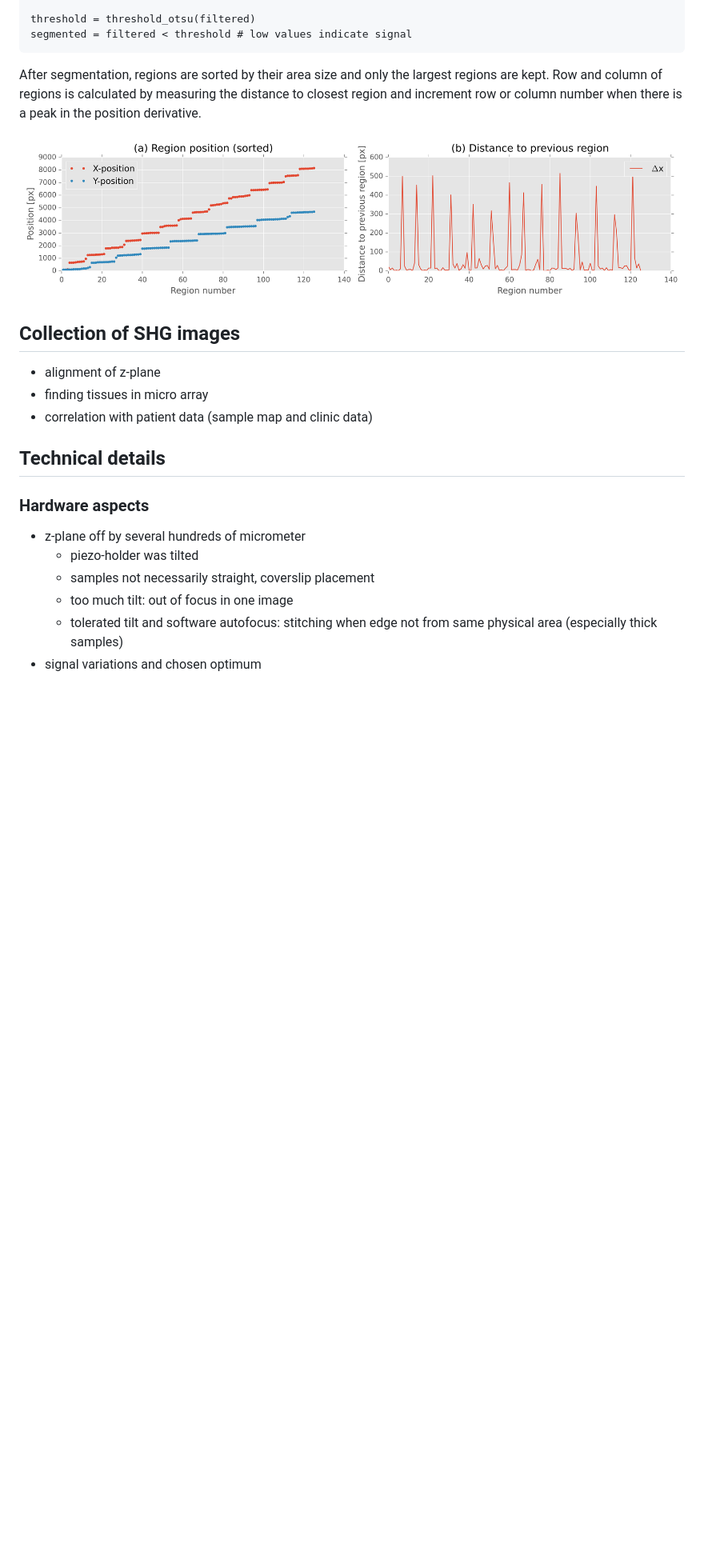
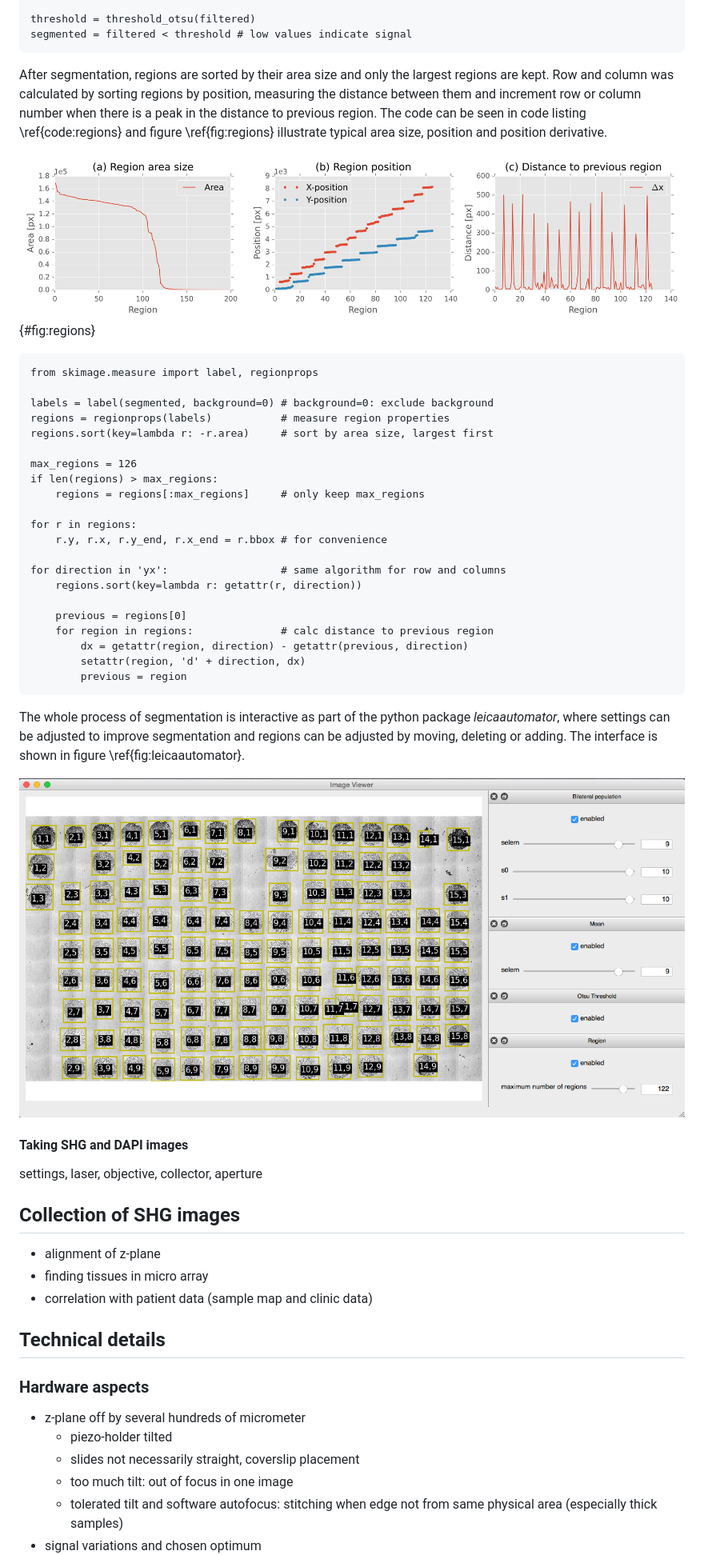
Before and after one commit to arve0/master, a Markdown page: thesis.md, the part around the change printed below. Shown: that part at 80% size. Rendered like a GitHub page; pictures changed too: figures/regions_area_and_position.png (added), figures/row_column.png (deleted); blank space fills up the shorter version.

Commit message:
complete segmentation chapter

````diff
--- a/thesis.md
+++ b/thesis.md
@@ -202,9 +202,41 @@ threshold = threshold_otsu(filtered)
 segmented = filtered < threshold # low values indicate signal
 ```
 
-After segmentation, regions are sorted by their area size and only the largest regions are kept. Row and column of regions is calculated by measuring the distance to closest region and increment row or column number when there is a peak in the position derivative.
+After segmentation, regions are sorted by their area size and only the largest regions are kept. Row and column was calculated by sorting regions by position, measuring the distance between them and increment row or column number when there is a peak in the distance to previous region. The code can be seen in code listing \ref{code:regions} and figure \ref{fig:regions} illustrate typical area size, position and position derivative.
 
-![(a) Regions sorted by position. There is a gap between the positions when row and columns are increasing. (b) Distance to closest region. 14 peaks indicate that the image contain 15 columns.](figures/row_column.png)
+![(a) Sorted region areas. Area size drops dramatically around region 125 according to number of samples on slide. (b) Regions sorted by position. There is a gap between the positions when row and columns are increasing. (c) X distance to previous region when regions are sorted by x-position. 14 peaks indicate that the image contain 15 columns. Note that x-axes in (a), (b) and (c) doesn't correspond, as the graphs are not sorted by the same attribute.](figures/regions_area_and_position.png) {#fig:regions}
+
+
+``` {caption="" label=code:regions .python}
+from skimage.measure import label, regionprops
+
+labels = label(segmented, background=0) # background=0: exclude background
+regions = regionprops(labels)           # measure region properties
+regions.sort(key=lambda r: -r.area)     # sort by area size, largest first
+
+max_regions = 126
+if len(regions) > max_regions:
+    regions = regions[:max_regions]     # only keep max_regions
+
+for r in regions:
+    r.y, r.x, r.y_end, r.x_end = r.bbox # for convenience
+
+for direction in 'yx':                  # same algorithm for row and columns
+    regions.sort(key=lambda r: getattr(r, direction))
+
+    previous = regions[0]
+    for region in regions:              # calc distance to previous region
+        dx = getattr(region, direction) - getattr(previous, direction)
+        setattr(region, 'd' + direction, dx)
+        previous = region
+```
+
+The whole process of segmentation is interactive as part of the python package *leicaautomator*, where settings can be adjusted to improve segmentation and regions can be adjusted by moving, deleting or adding. The interface is shown in figure \ref{fig:leicaautomator}.
+
+![The process of segmentation in a graphical user interface. Regions 4-2, 11-7 and 14-1 might be adjusted by the user, all other regions are detected fairly well.](figures/leicaautomator.png)
+
+#### Taking SHG and DAPI images
+settings, laser, objective, collector, aperture
 
 
 ## Collection of SHG images
@@ -215,8 +247,8 @@ After segmentation, regions are sorted by their area size and only the largest r
 ## Technical details
 ### Hardware aspects
 - z-plane off by several hundreds of micrometer
-  - piezo-holder was tilted
-  - samples not necessarily straight, coverslip placement
+  - piezo-holder tilted
+  - slides not necessarily straight, coverslip placement
   - too much tilt: out of focus in one image
   - tolerated tilt and software autofocus: stitching when edge not from same physical area (especially thick samples)
 - signal variations and chosen optimum
````
Also changed, not shown: other parts of thesis.md (+9 -2 lines), 2 other files.
